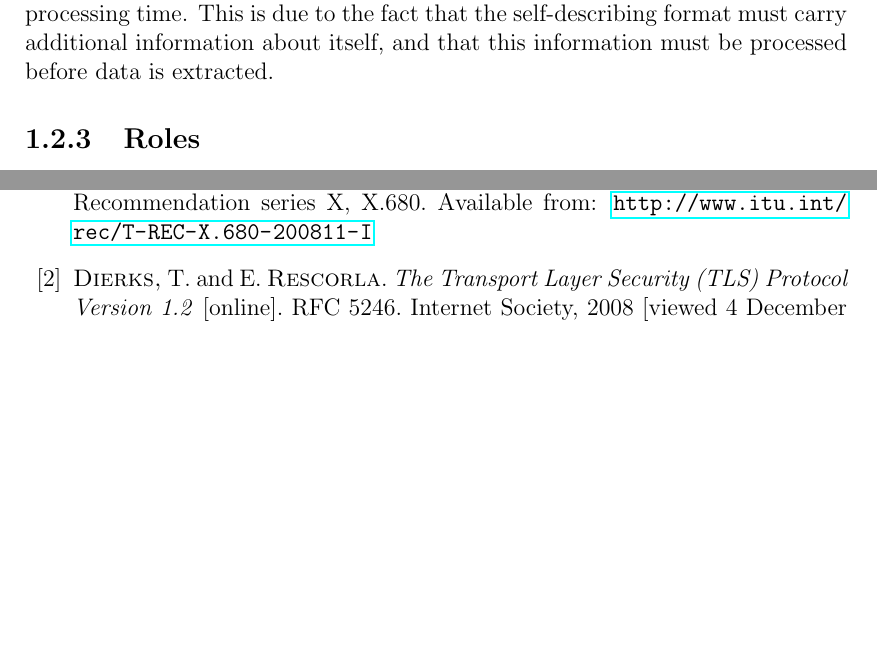
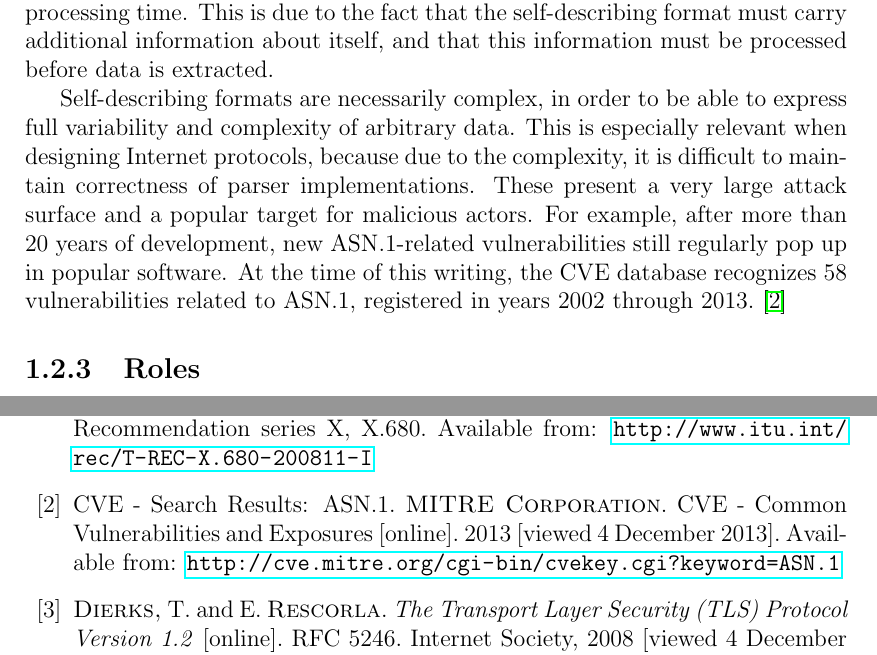
Before and after one commit to matejcik/newtp, a LaTeX thesis (tex/thesis.tex, which reads tex/1-problem-definition.tex, tex/bibliography.tex): two parts of pages 10 and 44 of 47 before the commit and two parts of pages 10 and 45 of 48 after it, joined at a grey line, cut so that both start at the same text, the shorter picture padded with empty space. Compiled offline with pdfLaTeX.

Commit message:
asn vulns

```diff
--- a/tex/1-problem-definition.tex
+++ b/tex/1-problem-definition.tex
@@ -108,6 +108,14 @@ In terms of efficiency, a binary self-describing format is probably better than
 still worse than a pure binary one, both in size and processing time. This is due to the fact that the
 self-describing format must carry additional information about itself, and that this information must be
 processed before data is extracted.
+
+Self-describing formats are necessarily complex, in order to be able to express full variability and
+complexity of arbitrary data. This is especially relevant when designing Internet protocols, because due to
+the complexity, it is difficult to maintain correctness of parser implementations. These present a very large
+attack surface and a popular target for malicious actors. For example, after more than 20 years of
+development, new ASN.1-related vulnerabilities still regularly pop up in popular software. At the time of this
+writing, the CVE database recognizes 58 vulnerabilities related to ASN.1, registered in years 2002 through
+2013.~\cite{asn-vuln}
 
 \subsection{Roles}
 
--- a/tex/bibliography.tex
+++ b/tex/bibliography.tex
@@ -15,6 +15,14 @@
 	Geneva, Switzerland: ITU-T, 2008.
 	ITU-T Recommendation series X, X.680.
 	Available from: \url{http://www.itu.int/rec/T-REC-X.680-200811-I}
+
+\bibitem{asn-vuln}
+	CVE - Search Results: ASN.1.
+	{\sc MITRE Corporation}.
+	CVE - Common Vulnerabilities and Exposures
+	[online].
+	2013 [viewed 4 December 2013].
+	Available from: \url{http://cve.mitre.org/cgi-bin/cvekey.cgi?keyword=ASN.1}
 
 \bibitem{rfc5246}
 	{\sc Dierks,} T. and E. {\sc Rescorla}.
```
